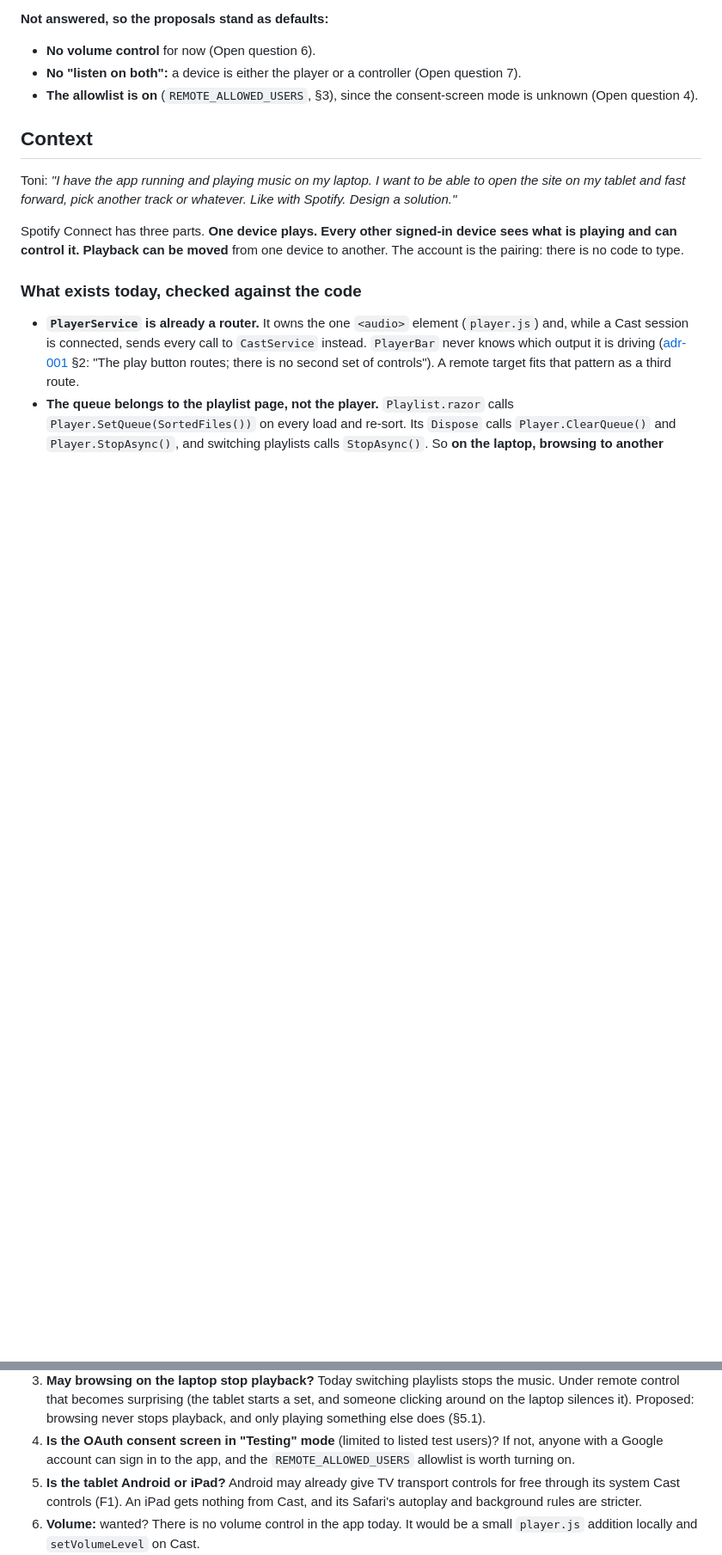
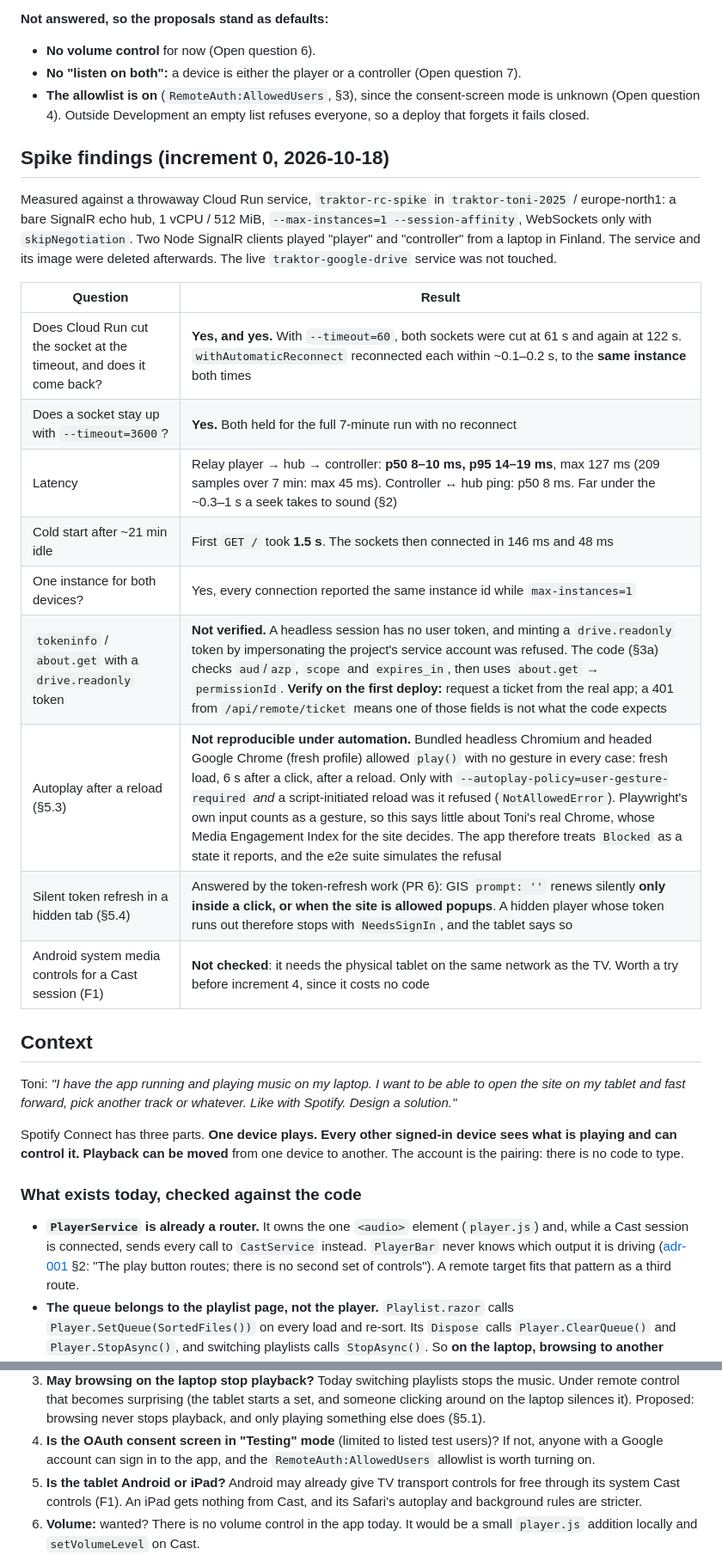
Before and after one commit to toini/traktor-google-drive, a Markdown page: docs/decisions/20261018-63-remote-control.md, 2 parts joined by grey strips. Shown at 86% size. Drawn GitHub-style; blank space fills up the shorter version.

```diff
--- a/docs/decisions/20261018-63-remote-control.md
+++ b/docs/decisions/20261018-63-remote-control.md
@@ -29,8 +29,30 @@ stops the music), is implemented on the same branch, in the same PR as this ADR.
 - **No volume control** for now (Open question 6).
 - **No "listen on both":** a device is either the player or a controller (Open
   question 7).
-- **The allowlist is on** (`REMOTE_ALLOWED_USERS`, §3), since the consent-screen
-  mode is unknown (Open question 4).
+- **The allowlist is on** (`RemoteAuth:AllowedUsers`, §3), since the consent-screen
+  mode is unknown (Open question 4). Outside Development an empty list refuses
+  everyone, so a deploy that forgets it fails closed.
+
+## Spike findings (increment 0, 2026-10-18)
+
+Measured against a throwaway Cloud Run service, `traktor-rc-spike` in
+`traktor-toni-2025` / europe-north1: a bare SignalR echo hub, 1 vCPU / 512 MiB,
+`--max-instances=1 --session-affinity`, WebSockets only with `skipNegotiation`. Two
+Node SignalR clients played "player" and "controller" from a laptop in Finland.
+The service and its image were deleted afterwards. The live `traktor-google-drive`
+service was not touched.
+
+| Question | Result |
+|---|---|
+| Does Cloud Run cut the socket at the timeout, and does it come back? | **Yes, and yes.** With `--timeout=60`, both sockets were cut at 61 s and again at 122 s. `withAutomaticReconnect` reconnected each within ~0.1–0.2 s, to the **same instance** both times |
+| Does a socket stay up with `--timeout=3600`? | **Yes.** Both held for the full 7-minute run with no reconnect |
+| Latency | Relay player → hub → controller: **p50 8–10 ms, p95 14–19 ms**, max 127 ms (209 samples over 7 min: max 45 ms). Controller ↔ hub ping: p50 8 ms. Far under the ~0.3–1 s a seek takes to sound (§2) |
+| Cold start after ~21 min idle | First `GET /` took **1.5 s**. The sockets then connected in 146 ms and 48 ms |
+| One instance for both devices? | Yes, every connection reported the same instance id while `max-instances=1` |
+| `tokeninfo` / `about.get` with a `drive.readonly` token | **Not verified.** A headless session has no user token, and minting a `drive.readonly` token by impersonating the project's service account was refused. The code (§3a) checks `aud`/`azp`, `scope` and `expires_in`, then uses `about.get` → `permissionId`. **Verify on the first deploy:** request a ticket from the real app; a 401 from `/api/remote/ticket` means one of those fields is not what the code expects |
+| Autoplay after a reload (§5.3) | **Not reproducible under automation.** Bundled headless Chromium and headed Google Chrome (fresh profile) allowed `play()` with no gesture in every case: fresh load, 6 s after a click, after a reload. Only with `--autoplay-policy=user-gesture-required` *and* a script-initiated reload was it refused (`NotAllowedError`). Playwright's own input counts as a gesture, so this says little about Toni's real Chrome, whose Media Engagement Index for the site decides. The app therefore treats `Blocked` as a state it reports, and the e2e suite simulates the refusal |
+| Silent token refresh in a hidden tab (§5.4) | Answered by the token-refresh work (PR 6): GIS `prompt: ''` renews silently **only inside a click, or when the site is allowed popups**. A hidden player whose token runs out therefore stops with `NeedsSignIn`, and the tablet says so |
+| Android system media controls for a Cast session (F1) | **Not checked**: it needs the physical tablet on the same network as the TV. Worth a try before increment 4, since it costs no code |
 
 ## Context
 
@@ -689,7 +716,7 @@ settings menu) until increment 3 has been used for real.
    stops playback, and only playing something else does (§5.1).
 4. **Is the OAuth consent screen in "Testing" mode** (limited to listed test users)?
    If not, anyone with a Google account can sign in to the app, and the
-   `REMOTE_ALLOWED_USERS` allowlist is worth turning on.
+   `RemoteAuth:AllowedUsers` allowlist is worth turning on.
 5. **Is the tablet Android or iPad?** Android may already give TV transport controls
    for free through its system Cast controls (F1). An iPad gets nothing from Cast,
    and its Safari's autoplay and background rules are stricter.
```
Also changed, not shown: other parts of docs/decisions/20261018-63-remote-control.md (+18 -13 lines).
